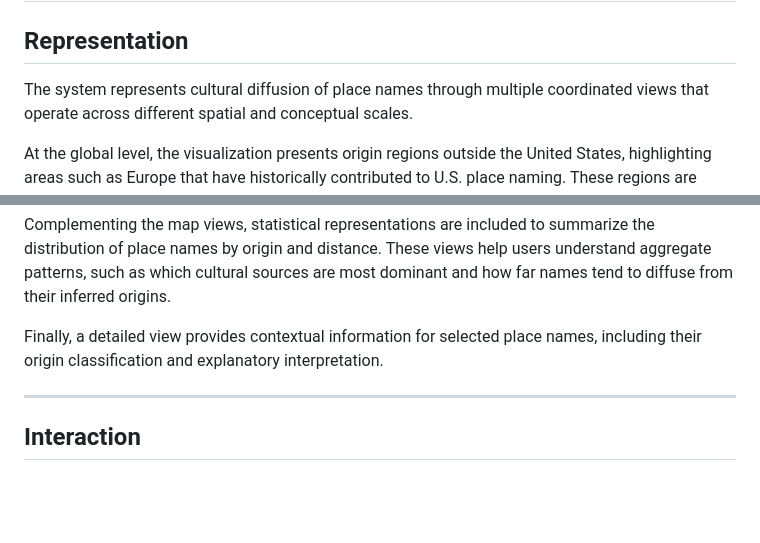
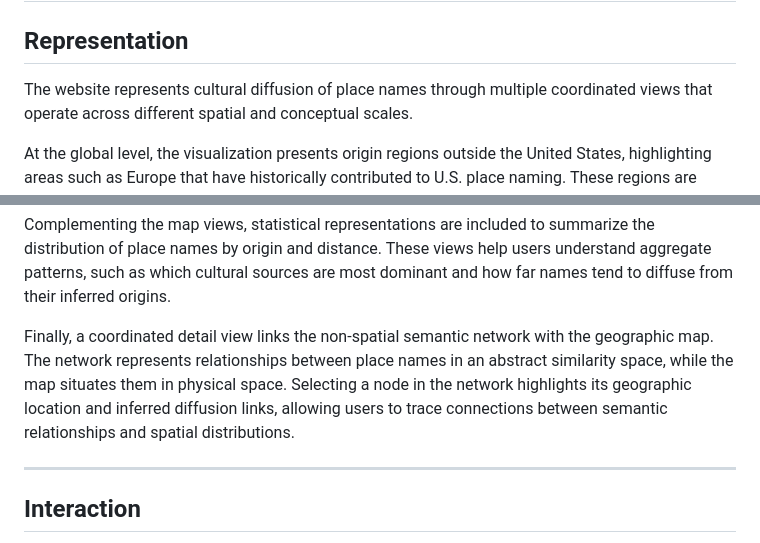
Before and after one commit to MollyA678/G575-final-project, a Markdown page: README.md, 2 parts joined by grey strips. Drawn GitHub-style; blank space fills up the shorter version.

```diff
--- a/README.md
+++ b/README.md
@@ -83,7 +83,7 @@ be representative evidence for her project arguement.
 
 ## Representation
 
-The system represents cultural diffusion of place names through multiple
+The website represents cultural diffusion of place names through multiple
 coordinated views that operate across different spatial and conceptual
 scales.
 
@@ -109,9 +109,12 @@ views help users understand aggregate patterns, such as which cultural
 sources are most dominant and how far names tend to diffuse from their
 inferred origins.
 
-Finally, a detailed view provides contextual information for selected place
-names, including their origin classification and explanatory
-interpretation.
+Finally, a coordinated detail view links the non-spatial semantic network
+with the geographic map. The network represents relationships between place
+names in an abstract similarity space, while the map situates them in
+physical space. Selecting a node in the network highlights its geographic
+location and inferred diffusion links, allowing users to trace connections
+between semantic relationships and spatial distributions.
 
 ---
 
```
